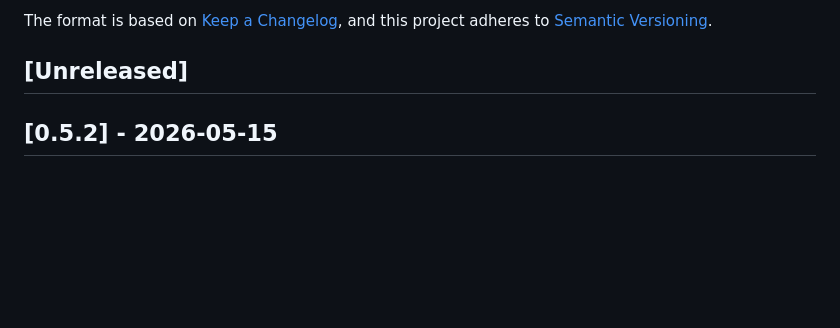
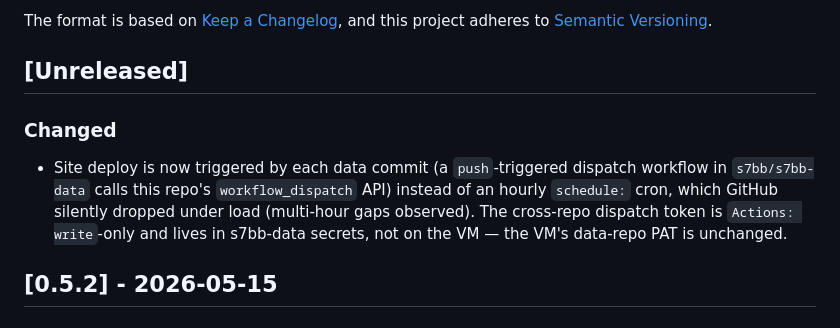
Before and after one commit to s7bb/s7bb.github.io, a Markdown page: CHANGELOG.md, the part around the change. Drawn GitHub-style; blank space fills up the shorter version.

```diff
--- a/CHANGELOG.md
+++ b/CHANGELOG.md
@@ -6,6 +6,15 @@ The format is based on [Keep a Changelog](https://keepachangelog.com/en/1.1.0/),
 and this project adheres to [Semantic Versioning](https://semver.org/spec/v2.0.0.html).
 
 ## [Unreleased]
+
+### Changed
+
+- Site deploy is now triggered by each data commit (a `push`-triggered
+  dispatch workflow in `s7bb/s7bb-data` calls this repo's
+  `workflow_dispatch` API) instead of an hourly `schedule:` cron, which
+  GitHub silently dropped under load (multi-hour gaps observed). The
+  cross-repo dispatch token is `Actions: write`-only and lives in
+  s7bb-data secrets, not on the VM — the VM's data-repo PAT is unchanged.
 
 ## [0.5.2] - 2026-05-15
 
```
Also changed, not shown: CLAUDE.md (+15 -3 lines).
